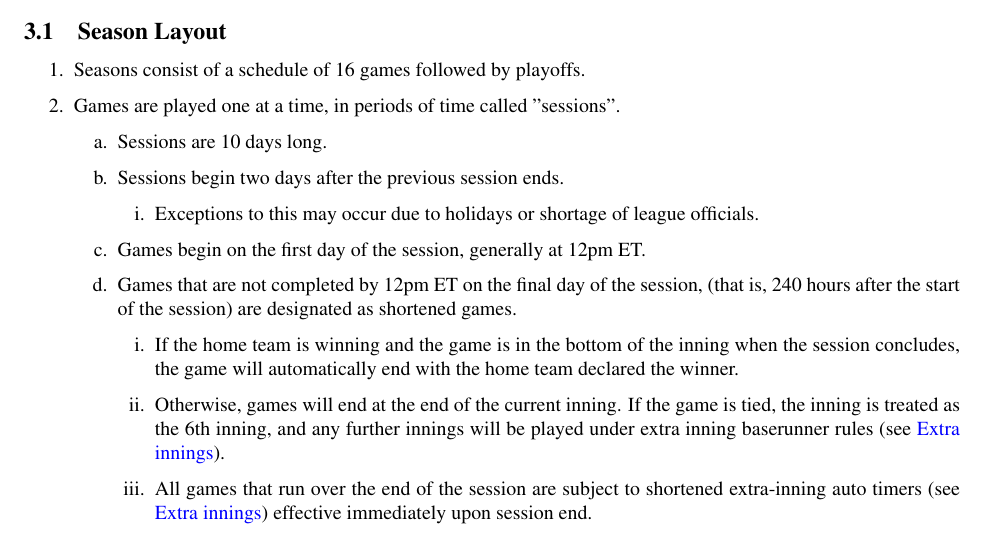
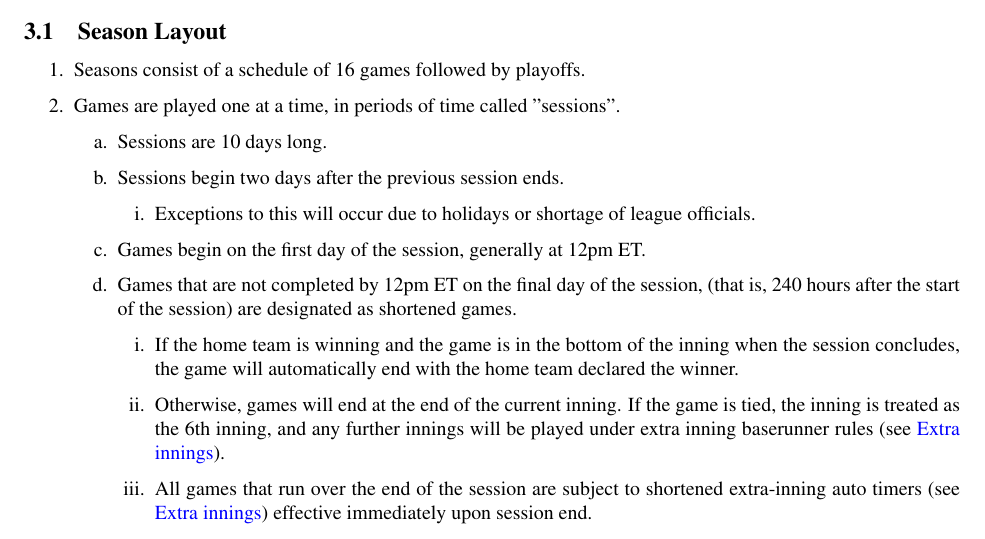
Before and after one commit to mvh1015/fakebaseball-rulebook, a LaTeX document (rulebook/rulebook.tex, which reads rulebook/3-Gameplay/3-0-SeasonLayout.tex): part of page 10 of 23, cut so that both start at the same text. Compiled offline with pdfLaTeX.

Commit message:
Change 'may' to 'will' under 3.1.2.b.i

```diff
--- a/rulebook/3-Gameplay/3-0-SeasonLayout.tex
+++ b/rulebook/3-Gameplay/3-0-SeasonLayout.tex
@@ -8,7 +8,7 @@
 		\item Sessions are 10 days long.
 		\item Sessions begin two days after the previous session ends.
 		\begin{deepEnumerate}
-			\item Exceptions to this may occur due to holidays or shortage of league officials.
+			\item Exceptions to this will occur due to holidays or shortage of league officials.
 		\end{deepEnumerate}
 		\item Games begin on the first day of the session, generally at 12pm ET.
 		\item Games that are not completed by 12pm ET on the final day of the session,
```
